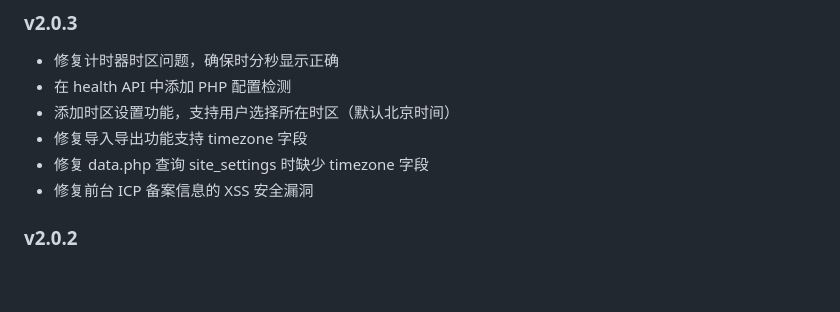
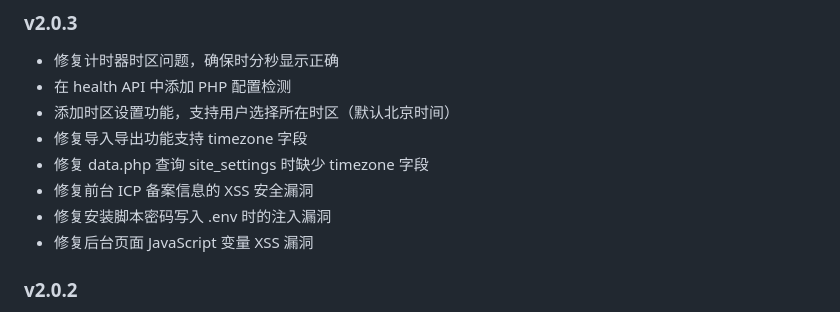
Before and after one commit to liwoyuandiane/love, a Markdown page: README.md, the part around the change. GitHub-like rendering; blank space fills up the shorter version.

Commit message:
docs: 更新 README v2.0.3 安全修复记录 Co-authored-by: monkeycode-ai <monkeycode-ai@chaitin.com>

```diff
--- a/README.md
+++ b/README.md
@@ -282,6 +282,8 @@ A: 请检查：
 - 修复导入导出功能支持 timezone 字段
 - 修复 data.php 查询 site_settings 时缺少 timezone 字段
 - 修复前台 ICP 备案信息的 XSS 安全漏洞
+- 修复安装脚本密码写入 .env 时的注入漏洞
+- 修复后台页面 JavaScript 变量 XSS 漏洞
 
 ### v2.0.2
 - 照片卡片统一为 4:3 比例显示
```
